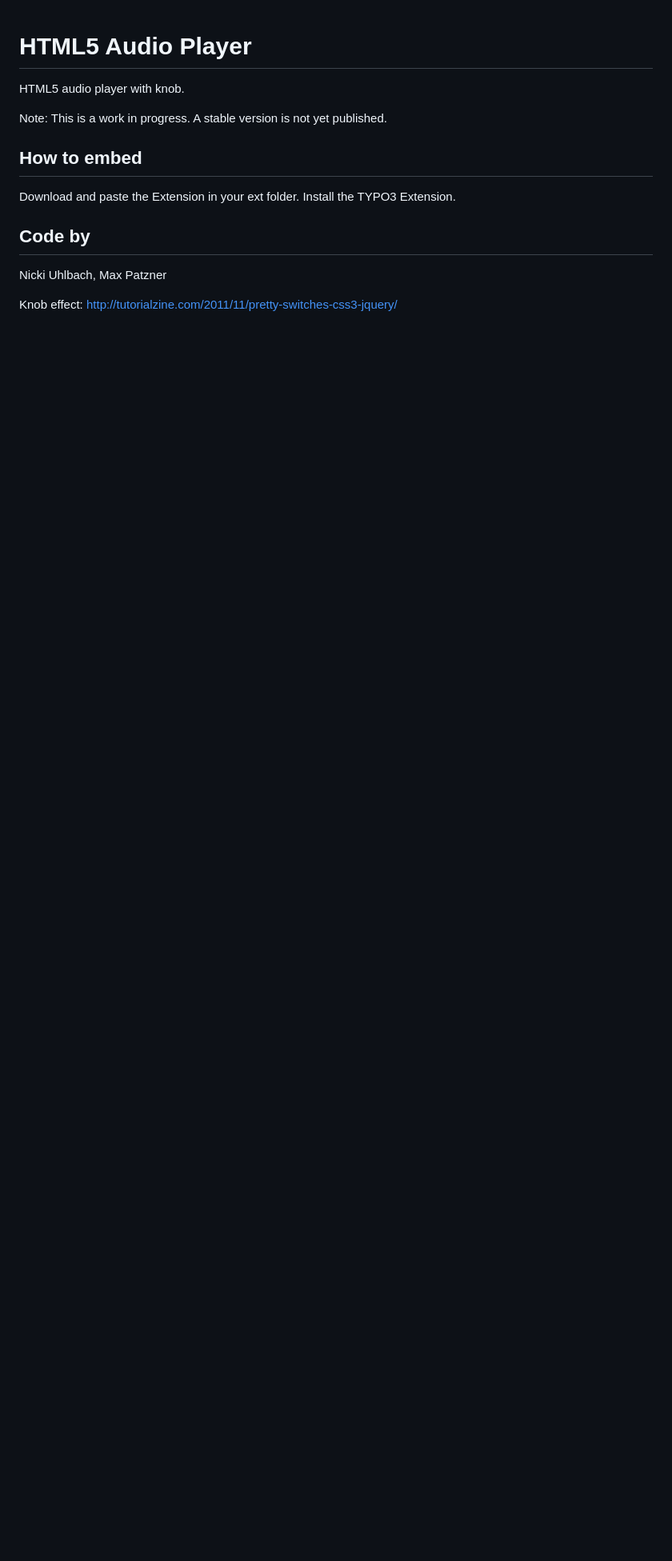
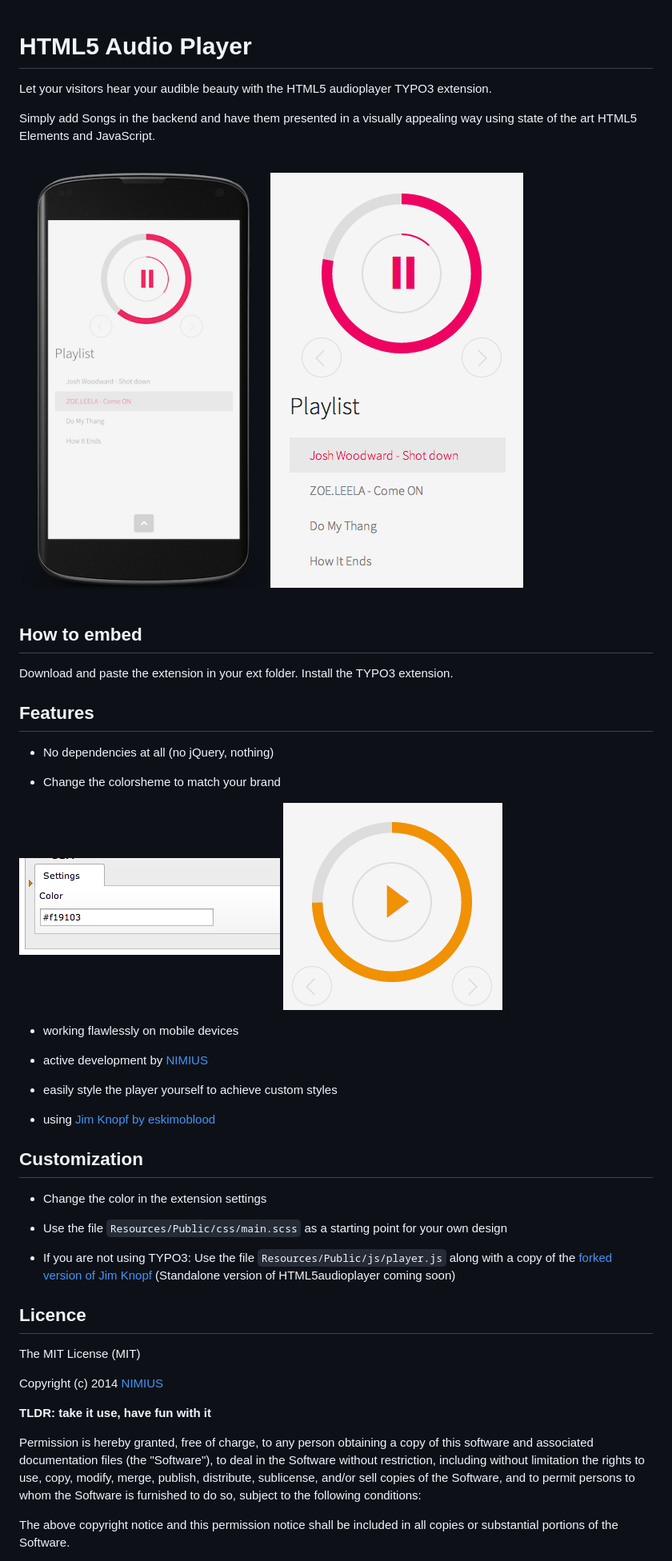
Before and after one commit to nimius-design/html5-audio-player, a Markdown page: README.md, the part around one of its changes. Shown at 80% size. GitHub-like rendering; pictures changed too: README_files/color_backend.png (added), README_files/color_frontend.png (added), README_files/screen1.png (added); blank space fills up the shorter version.

```diff
--- a/README.md
+++ b/README.md
@@ -1,19 +1,59 @@
 HTML5 Audio Player
 ==================
 
-HTML5 audio player with knob.
+Let your visitors hear your audible beauty with the HTML5 audioplayer TYPO3 extension.
 
-Note: This is a work in progress. A stable version is not yet published.
+Simply add Songs in the backend and have them presented in a visually appealing way using state of the art HTML5 Elements and JavaScript.
+
+![screen mobile](README_files/screen_mobile.png)
+![screen destop](README_files/screen1.png)
 
 How to embed
 ------------
-Download and paste the Extension in your ext folder. Install the TYPO3 Extension.
+Download and paste the extension in your ext folder. Install the TYPO3 extension.
 
+Features
+--------
 
-Code by
+- No dependencies at all (no jQuery, nothing)
+
+- Change the colorsheme to match your brand
+
+![change the color in the extension settings](README_files/color_backend.png) ![see your color in the frontend](README_files/color_frontend.png)
+
+- working flawlessly on mobile devices
+
+- active development by [NIMIUS](http://nimius.net)
+
+- easily style the player yourself to achieve custom styles
+
+- using [Jim Knopf by eskimoblood](https://github.com/eskimoblood/jim-knopf)
+
+Customization
+-------------
+
+- Change the color in the extension settings
+
+- Use the file `Resources/Public/css/main.scss` as a starting point for your own design
+
+- If you are not using TYPO3: Use the file `Resources/Public/js/player.js` along with a copy of the [forked version of Jim Knopf](https://github.com/thephpjo/jim-knopf) (Standalone version of HTML5audioplayer coming soon)
+
+Licence
 -------
-Nicki Uhlbach,
-Max Patzner
 
-Knob effect:
-http://tutorialzine.com/2011/11/pretty-switches-css3-jquery/
+The MIT License (MIT)
+
+Copyright (c) 2014 [NIMIUS](http://nimius.net)
+
+__TLDR: take it use, have fun with it__
+
+Permission is hereby granted, free of charge, to any person obtaining a copy
+of this software and associated documentation files (the "Software"), to deal
+in the Software without restriction, including without limitation the rights
+to use, copy, modify, merge, publish, distribute, sublicense, and/or sell
+copies of the Software, and to permit persons to whom the Software is
+furnished to do so, subject to the following conditions:
+
+The above copyright notice and this permission notice shall be included in
+all copies or substantial portions of the Software.
+
```
Also changed, not shown: other parts of README.md (+7 -0 lines).
